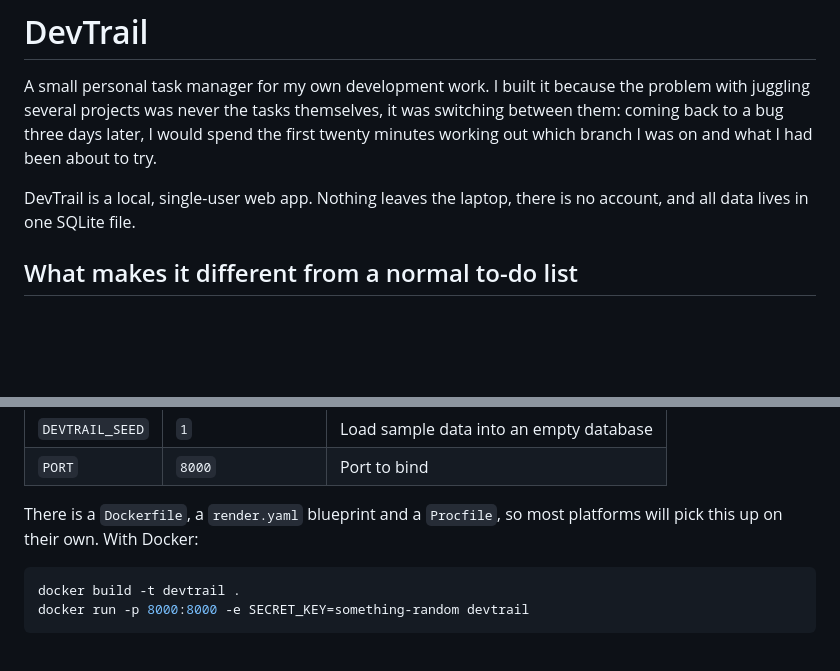
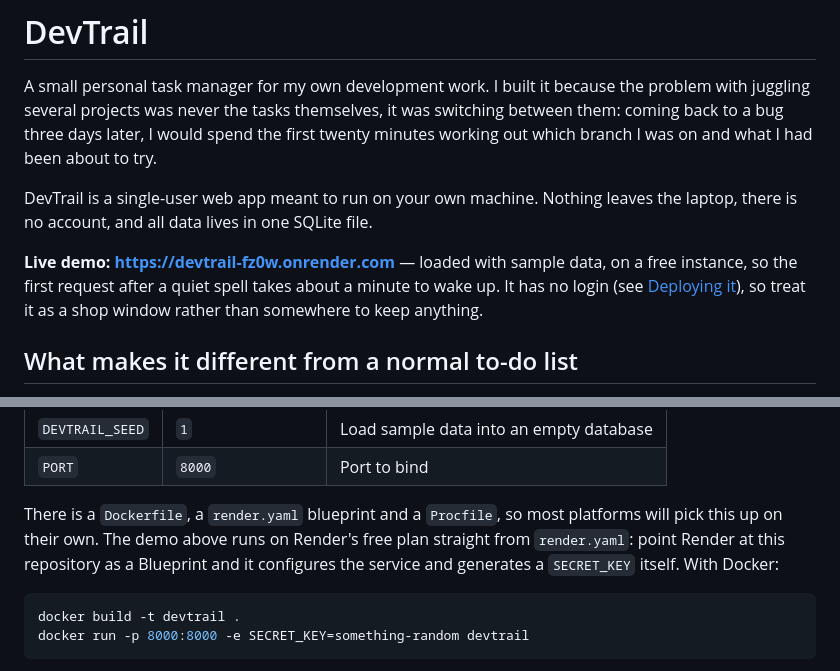
Before and after one commit to LLawliet188/devtrail, a Markdown page: README.md, 2 parts joined by grey strips. Rendered like a GitHub page; blank space fills up the shorter version.

Commit message:
Link the live demo in the README
Deployed to Render's free plan from render.yaml. Notes the cold start and
repeats the warning that the demo has no login, so nobody mistakes it for
somewhere to keep real work.

Co-Authored-By: Claude Fable 5 <noreply@anthropic.com>

````diff
--- a/README.md
+++ b/README.md
@@ -6,8 +6,13 @@ switching between them: coming back to a bug three days later, I would spend the
 first twenty minutes working out which branch I was on and what I had been about
 to try.
 
-DevTrail is a local, single-user web app. Nothing leaves the laptop, there is no
-account, and all data lives in one SQLite file.
+DevTrail is a single-user web app meant to run on your own machine. Nothing
+leaves the laptop, there is no account, and all data lives in one SQLite file.
+
+**Live demo: https://devtrail-fz0w.onrender.com** — loaded with sample data, on
+a free instance, so the first request after a quiet spell takes about a minute
+to wake up. It has no login (see [Deploying it](#deploying-it)), so treat it as
+a shop window rather than somewhere to keep anything.
 
 ## What makes it different from a normal to-do list
 
@@ -61,7 +66,10 @@ to the same file would only fight each other.
 | `PORT`         | `8000`               | Port to bind                          |
 
 There is a `Dockerfile`, a `render.yaml` blueprint and a `Procfile`, so most
-platforms will pick this up on their own. With Docker:
+platforms will pick this up on their own. The demo above runs on Render's free
+plan straight from `render.yaml`: point Render at this repository as a
+Blueprint and it configures the service and generates a `SECRET_KEY` itself.
+With Docker:
 
 ```bash
 docker build -t devtrail .
````
